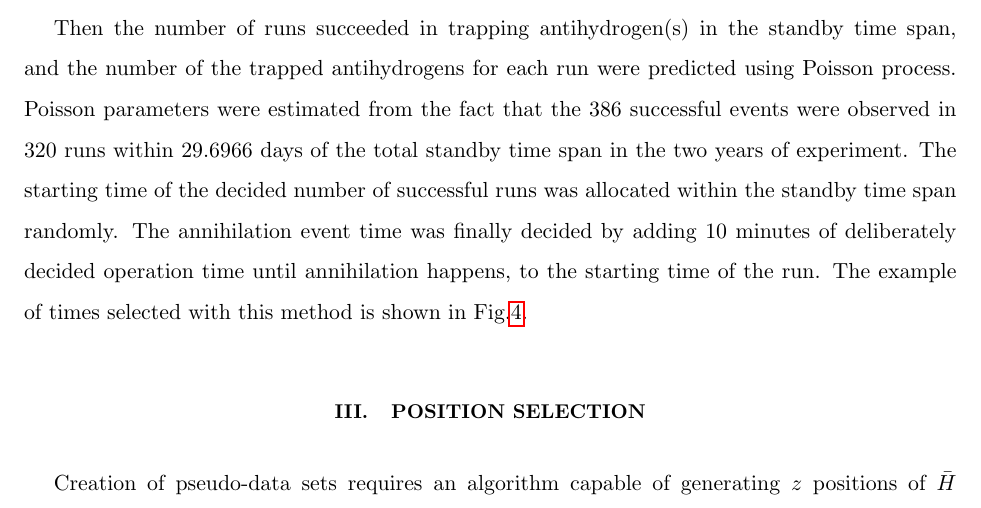
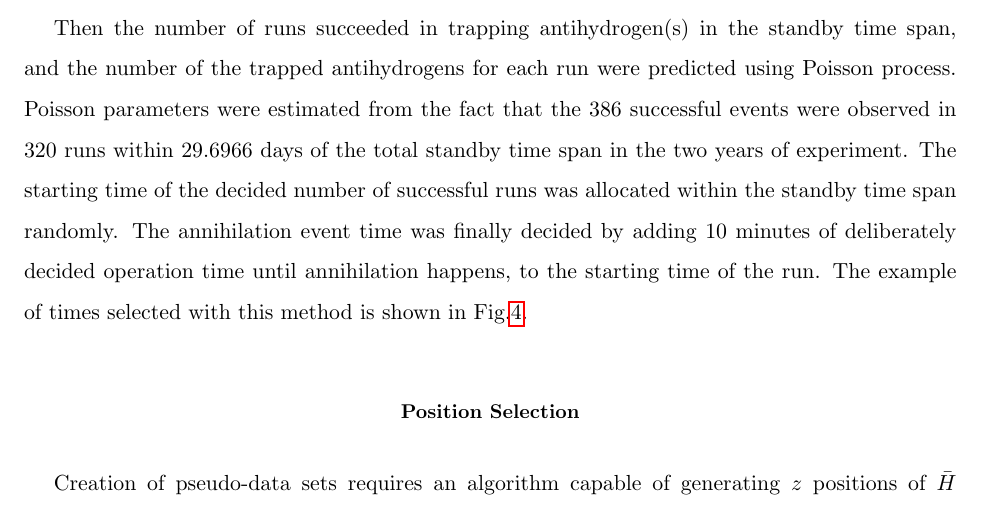
Before and after one commit to zakv/LorentzInvariance, a LaTeX paper (Paper/LorentzInvariance.tex): part of page 4 of 6, cut so that both start at the same text. Compiled offline with pdfLaTeX.

Commit message:
Minor edits to paper

```diff
--- a/Paper/LorentzInvariance.tex
+++ b/Paper/LorentzInvariance.tex
@@ -95,7 +95,7 @@ The starting time of the decided number of  successful runs was allocated within
 
 
 
-\section{Position Selection}
+\subsection*{Position Selection}
 Creation of pseudo-data sets requires an algorithm capable of generating $z$ positions of $\bar{H}$ annihilations for arbitrary charge values.  This is achieved by randomly sampling an approximated inverse CDF of the annihilation locations along the trap axis for the given charge.
 
 Using the symplectic integrator discussed in Ref. \onlinecite{fractionalcharge}, a list of annihilation $z$ coordinates is created for both quip directions for several different charges.  These lists are then adjusted to account for effects from detector smearing and missed detections due to cosmic ray filtering criteria, also discussed in Ref. \onlinecite{fractionalcharge}.  This provides empirical CDFs of simulated annihilations for various charges.  A simulated $z$ value for these charges can be chosen by selecting a random value from a uniform distribution on the interval (0,1), then determining the associated $z$ value by linearly interpolating the inverse CDF.  For charges between the discrete list of values for which the symplectic integrator has provided results, $z$ positions can be assigned by performing the above interpolation on the two neighboring empirical CDFs using the same random value, then further interpolating by taking a weighted average of the two results.  The weights are chosen to provide a linear interpolation between the two sampled charge distributions.  The process is summarized in Fig. \ref{fig:z_interpolation}.
```
Also changed, not shown: Paper/LorentzInvariance.pdf.
